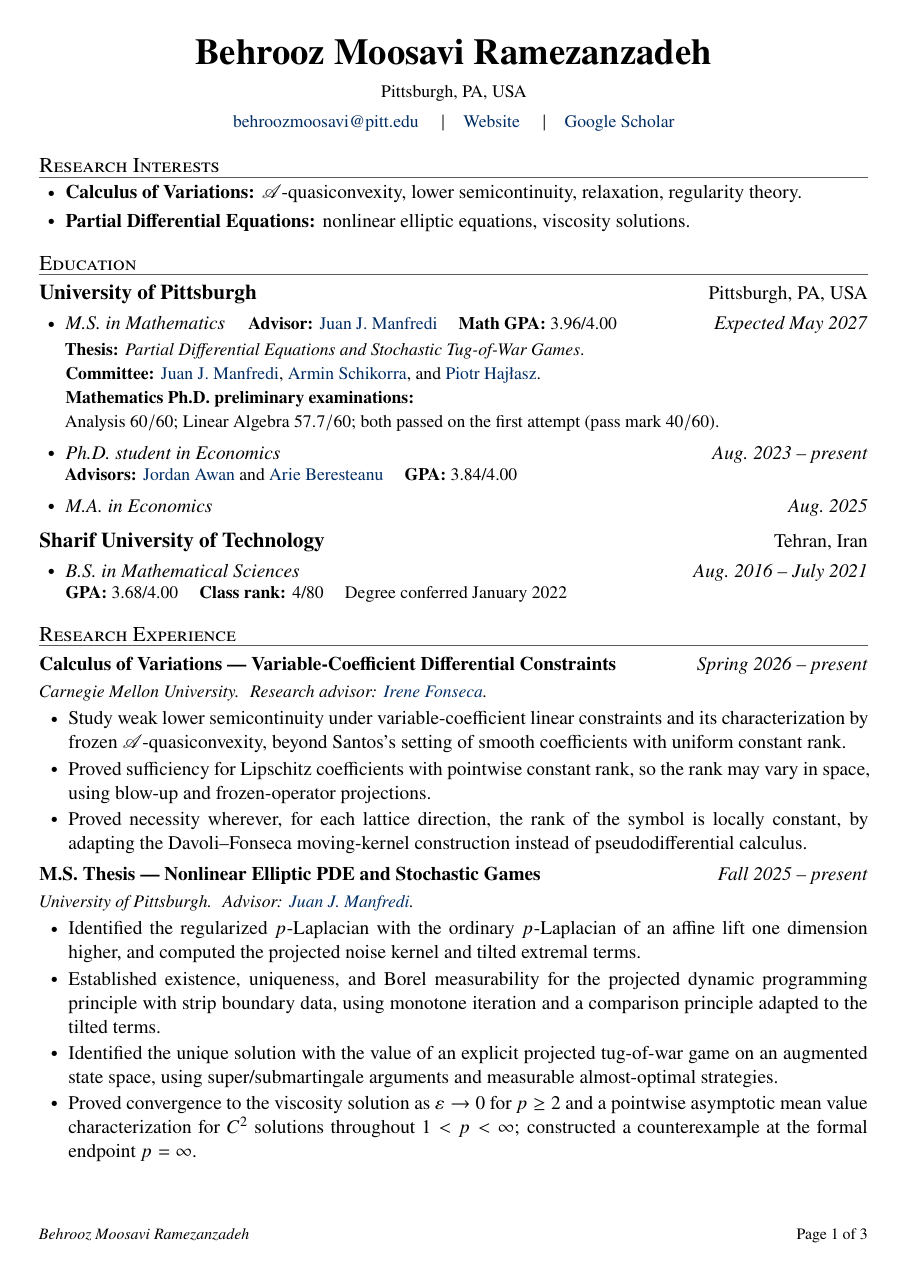
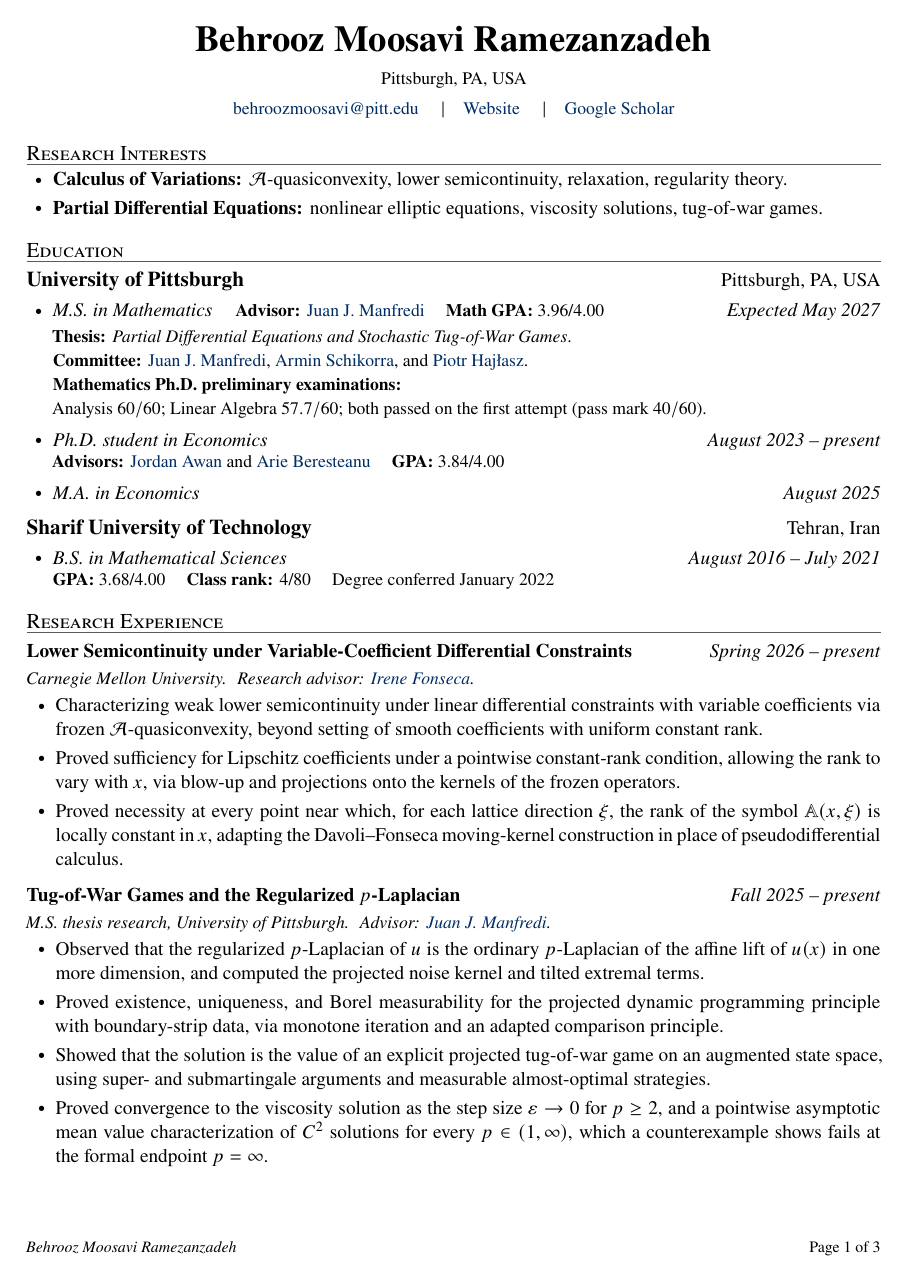
Before and after one commit to BehroozMoosavi/behroozmoosavi.github.io, a LaTeX CV (cv/CV.tex): page 1 of 3. Compiled offline with pdfLaTeX.

Commit message:
updated cv

```diff
--- a/cv/CV.tex
+++ b/cv/CV.tex
@@ -13,7 +10,7 @@
 \usepackage[expansion=false]{microtype}
 
 %----------------------------------------------------------------- layout
-\usepackage[letterpaper,margin=1in]{geometry}
+\usepackage[letterpaper,margin=0.9in]{geometry}
 \let\Bbbk\relax            % guards the newtxmath/amssymb clash
 \usepackage{amsmath,amssymb}
 \usepackage{mathrsfs}
@@ -84,14 +81,14 @@
 \setlist[itemize]{leftmargin=1.35em,labelsep=0.55em,
                   itemsep=0.25em,topsep=0.30em,parsep=0pt,partopsep=0pt}
 
-\newenvironment{cventries}
-  {\begin{itemize}[label={},leftmargin=0pt,itemsep=0.40em,topsep=0.30em,
+\newenvironment{cventries}[1][0pt]
+  {\begin{itemize}[label={},leftmargin=#1,itemsep=0.65em,topsep=0.30em,
                    parsep=0pt,partopsep=0pt]}
   {\end{itemize}}
 
 \newenvironment{cvbullets}
   {\begin{itemize}[label=\raisebox{0.20ex}{\scriptsize$\bullet$},
-                   leftmargin=1.5em,itemsep=0.12em,topsep=0.18em,
+                   leftmargin=1.5em,itemsep=0.25em,topsep=0.18em,
                    parsep=0pt,partopsep=0pt]}
   {\end{itemize}}
 
@@ -115,7 +112,7 @@
 
 % \degentry{degree}{inline details (advisor, GPA)}{dates}
 \newcommand{\degentry}[3]{%
-  \item \cvline{\textit{#1}}{\textit{#3}}%
+  \item \cvline{\textit{#1}}{\textit{#3}}\nopagebreak
   \if\relax\detokenize{#2}\relax\else
     {\small #2\par}%
   \fi}
@@ -125,14 +122,14 @@
   \item \cvline{\textit{#1}\fieldsep{\small #2}}{\textit{#3}}}
 
 \newcommand{\cventry}[3]{%
-  \item \cvline{\textbf{#1}}{\textit{#2}}%
+  \item \cvline{\textbf{#1}}{\textit{#2}}\nopagebreak
         \vspace{0.12em}\par{\small\sloppy #3}\par}
 
 \newcommand{\roleentry}[3]{%
-  \item \cvline{\textbf{#1}}{\textit{#2}}%
-        \vspace{0.12em}\par{\small\sloppy\textit{#3}}\par}
+  \item \cvline{\textbf{#1}}{\textit{#2}}\nopagebreak
+        \vspace{0.12em}\par{\small\sloppy\textit{#3}}\par\nopagebreak}
 
-\newcommand{\A}{\mathscr{A}}
+\newcommand{\A}{\mathcal{A}}
 
 \begin{document}
 
@@ -157,8 +154,8 @@
 %=========================================================================
 \section{Research Interests}
 
-\begin{itemize}  \item \textbf{Calculus of Variations:} $\mathscr{A}$-quasiconvexity, lower        semicontinuity, relaxation, regularity theory.
-\item \textbf{Partial Differential Equations:} nonlinear elliptic equations, viscosity solutions.
+\begin{itemize}  \item \textbf{Calculus of Variations:} $\A$-quasiconvexity, lower semicontinuity, relaxation, regularity theory.
+\item \textbf{Partial Differential Equations:} nonlinear elliptic equations, viscosity solutions, tug-of-war games.
 \end{itemize}
 
 %=========================================================================
@@ -192,9 +189,9 @@
             \href{https://jordan-awan.com}{Jordan Awan} and
             \href{https://sites.pitt.edu/~arie/}{Arie Beresteanu}\fieldsep
             \textbf{GPA:} 3.84/4.00}
-           {Aug.\ 2023 -- present}
+           {August 2023 -- present}
 
-  \degentry{M.A.\ in Economics}{}{Aug.\ 2025}
+  \degentry{M.A.\ in Economics}{}{August 2025}
 
 \end{itemize}
 
@@ -208,47 +205,47 @@
   \degentry{B.S.\ in Mathematical Sciences}
            {\textbf{GPA:} 3.68/4.00\fieldsep\textbf{Class rank:} 4/80\fieldsep
             Degree conferred January 2022}
-           {Aug.\ 2016 -- July 2021}
+           {August 2016 -- July 2021}
 
 \end{itemize}
 \section{Research Experience}
 
 \begin{cventries}
-  \roleentry{Calculus of Variations --- Variable-Coefficient Differential Constraints}
+  \roleentry{Lower Semicontinuity under Variable-Coefficient Differential Constraints}
             {Spring 2026 -- present}
             {Carnegie Mellon University.\factsep Research advisor:
              \href{https://irenefonseca.weebly.com}{Irene Fonseca}.}
 \begin{cvbullets}
-  \item Study weak lower semicontinuity under variable-coefficient linear constraints
-    and its characterization by frozen $\A$-quasiconvexity, beyond Santos's setting of
-    smooth coefficients with uniform constant rank.
-  \item Proved sufficiency for Lipschitz coefficients with pointwise constant rank, so
-    the rank may vary in space, using blow-up and frozen-operator projections.
-  \item Proved necessity wherever, for each lattice direction, the rank of the symbol is
-    locally constant, by adapting the Davoli--Fonseca moving-kernel construction instead
-    of pseudodifferential calculus.
+  \item Characterizing weak lower semicontinuity under linear differential
+    constraints with variable coefficients via frozen $\A$-quasiconvexity,
+    beyond setting of smooth coefficients with uniform constant rank.
+  \item Proved sufficiency for Lipschitz coefficients under a pointwise
+    constant-rank condition, allowing the rank to vary with $x$, via blow-up
+    and projections onto the kernels of the frozen operators.
+  \item Proved necessity at every point near which, for each lattice direction
+    $\xi$, the rank of the symbol $\mathbb{A}(x,\xi)$ is locally constant in $x$,
+    adapting the Davoli--Fonseca moving-kernel construction in place of
+    pseudodifferential calculus.
 \end{cvbullets}
 
-  \roleentry{M.S.\ Thesis --- Nonlinear Elliptic PDE and Stochastic Games}
+  \roleentry{Tug-of-War Games and the Regularized $p$-Laplacian}
             {Fall 2025 -- present}
-            {University of Pittsburgh.\factsep Advisor:
+            {M.S.\ thesis research, University of Pittsburgh.\factsep Advisor:
              \href{https://sites.pitt.edu/~manfredi/}{Juan J.\ Manfredi}.}
   \begin{cvbullets}
-    \item Identified the regularized $p$-Laplacian with the ordinary
-          $p$-Laplacian of an affine lift one dimension higher, and computed
-          the projected noise kernel and tilted extremal terms.
-    \item Established existence, uniqueness, and Borel measurability for
-          the projected dynamic programming principle with strip boundary
-          data, using monotone iteration and a comparison principle
-          adapted to the tilted terms.
-    \item Identified the unique solution with the value of an explicit
-          projected tug-of-war game on an augmented state space, using
-          super/submartingale arguments and measurable almost-optimal
-          strategies.
-    \item Proved convergence to the viscosity solution as $\varepsilon\to 0$
-          for $p\ge 2$ and a pointwise asymptotic mean value characterization
-          for $C^2$ solutions throughout $1<p<\infty$; constructed a
-          counterexample at the formal endpoint $p=\infty$.
+    \item Observed that the regularized $p$-Laplacian of $u$ is the ordinary
+          $p$-Laplacian of the affine lift of $u(x)$ in one more dimension, and
+          computed the projected noise kernel and tilted extremal terms.
+    \item Proved existence, uniqueness, and Borel measurability for the
+          projected dynamic programming principle with boundary-strip data,
+          via monotone iteration and an adapted comparison principle.
+    \item Showed that the solution is the value of an explicit projected
+          tug-of-war game on an augmented state space, using super- and
+          submartingale arguments and measurable almost-optimal strategies.
+    \item Proved convergence to the viscosity solution as the step size
+          $\varepsilon\to 0$ for $p\ge 2$, and a pointwise asymptotic mean value
+          characterization of $C^2$ solutions for every $p\in(1,\infty)$, which a
+          counterexample shows fails at the formal endpoint $p=\infty$.
   \end{cvbullets}
 \end{cventries}
 
```
Also changed, not shown: cv/CV.tex (113 more changed lines).
